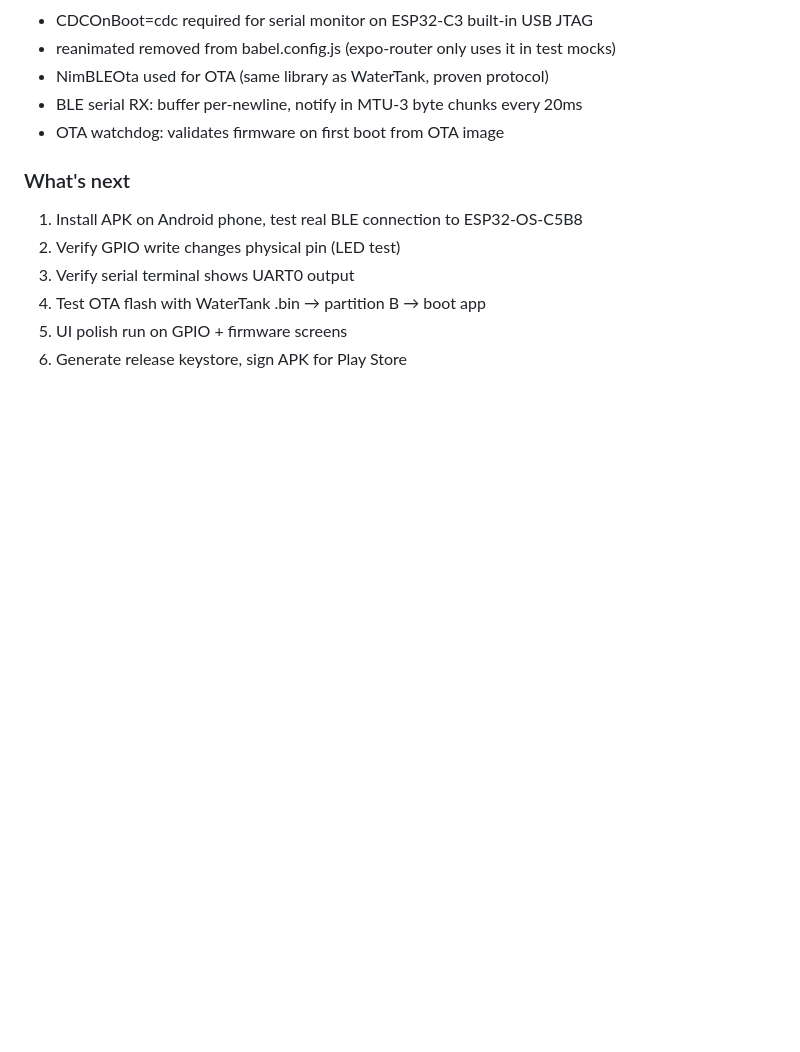
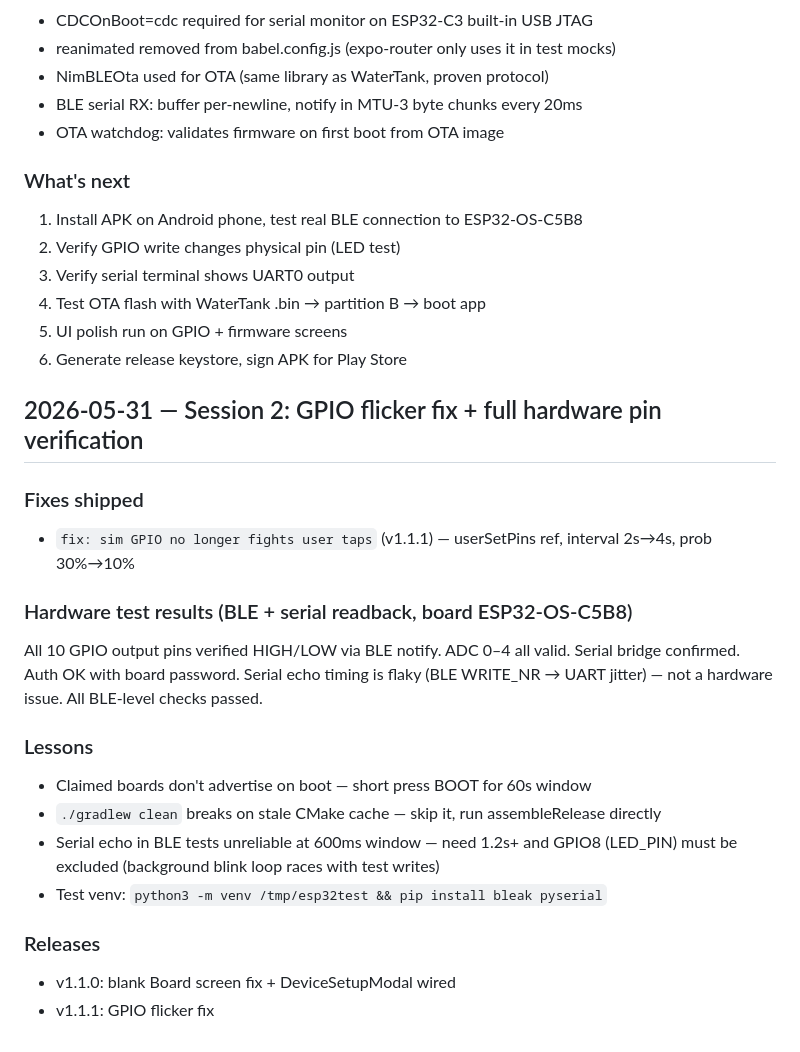
Before and after one commit to parasjaing8/esp32-emulator, a Markdown page: kb/session_logs.md, the part around the change. GitHub-like rendering; blank space fills up the shorter version.

Commit message:
docs: session 2 log + status — hardware verified, GPIO flicker fixed

```diff
--- a/kb/session_logs.md
+++ b/kb/session_logs.md
@@ -108,3 +108,22 @@ CLAUDE.md, package.json, app.json, tsconfig.json
 4. Test OTA flash with WaterTank .bin → partition B → boot app
 5. UI polish run on GPIO + firmware screens
 6. Generate release keystore, sign APK for Play Store
+
+## 2026-05-31 — Session 2: GPIO flicker fix + full hardware pin verification
+
+### Fixes shipped
+- `fix: sim GPIO no longer fights user taps` (v1.1.1) — userSetPins ref, interval 2s→4s, prob 30%→10%
+
+### Hardware test results (BLE + serial readback, board ESP32-OS-C5B8)
+All 10 GPIO output pins verified HIGH/LOW via BLE notify. ADC 0–4 all valid. Serial bridge confirmed. Auth OK with board password.
+Serial echo timing is flaky (BLE WRITE_NR → UART jitter) — not a hardware issue. All BLE-level checks passed.
+
+### Lessons
+- Claimed boards don't advertise on boot — short press BOOT for 60s window
+- `./gradlew clean` breaks on stale CMake cache — skip it, run assembleRelease directly
+- Serial echo in BLE tests unreliable at 600ms window — need 1.2s+ and GPIO8 (LED_PIN) must be excluded (background blink loop races with test writes)
+- Test venv: `python3 -m venv /tmp/esp32test && pip install bleak pyserial`
+
+### Releases
+- v1.1.0: blank Board screen fix + DeviceSetupModal wired
+- v1.1.1: GPIO flicker fix
```
Also changed, not shown: kb/status.md (+5 -1 lines).
